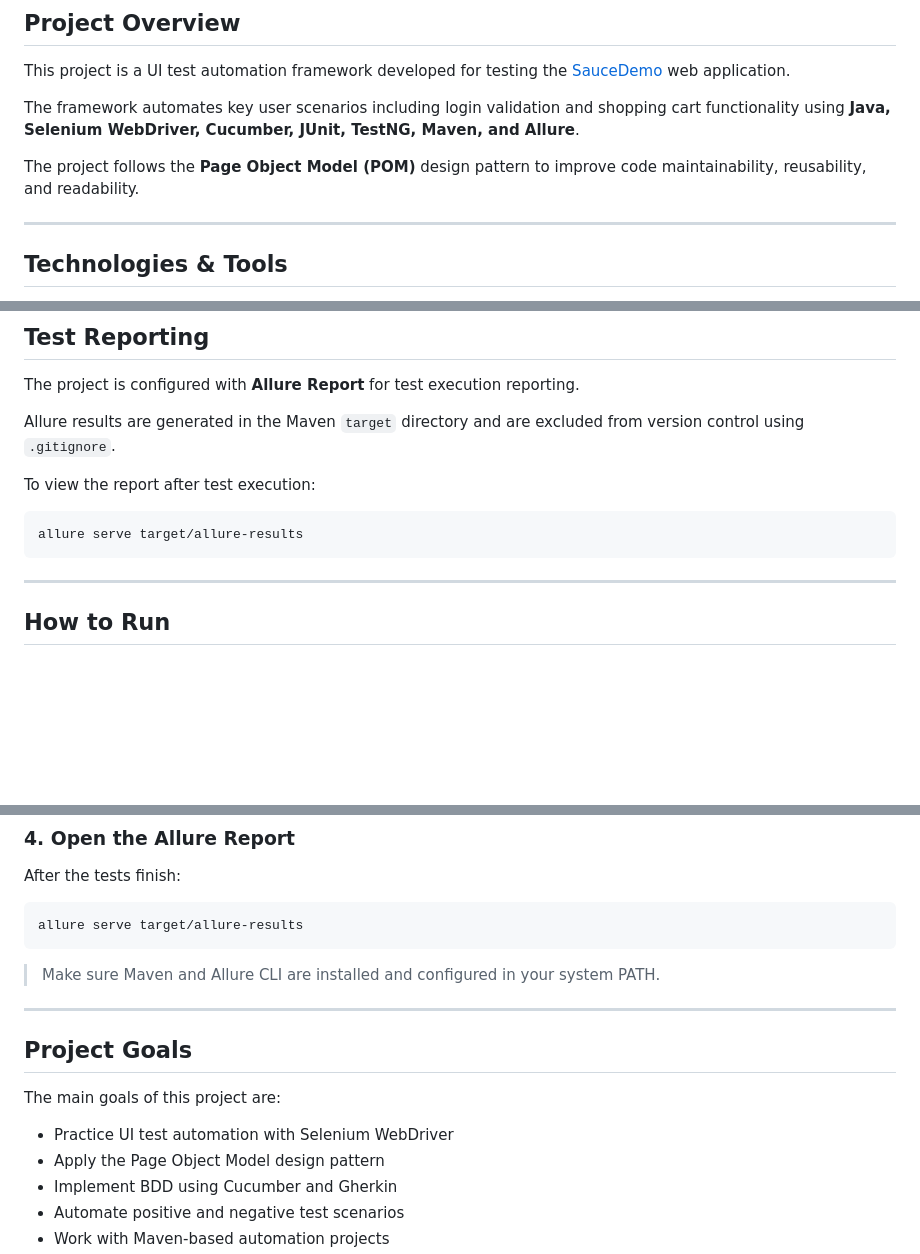
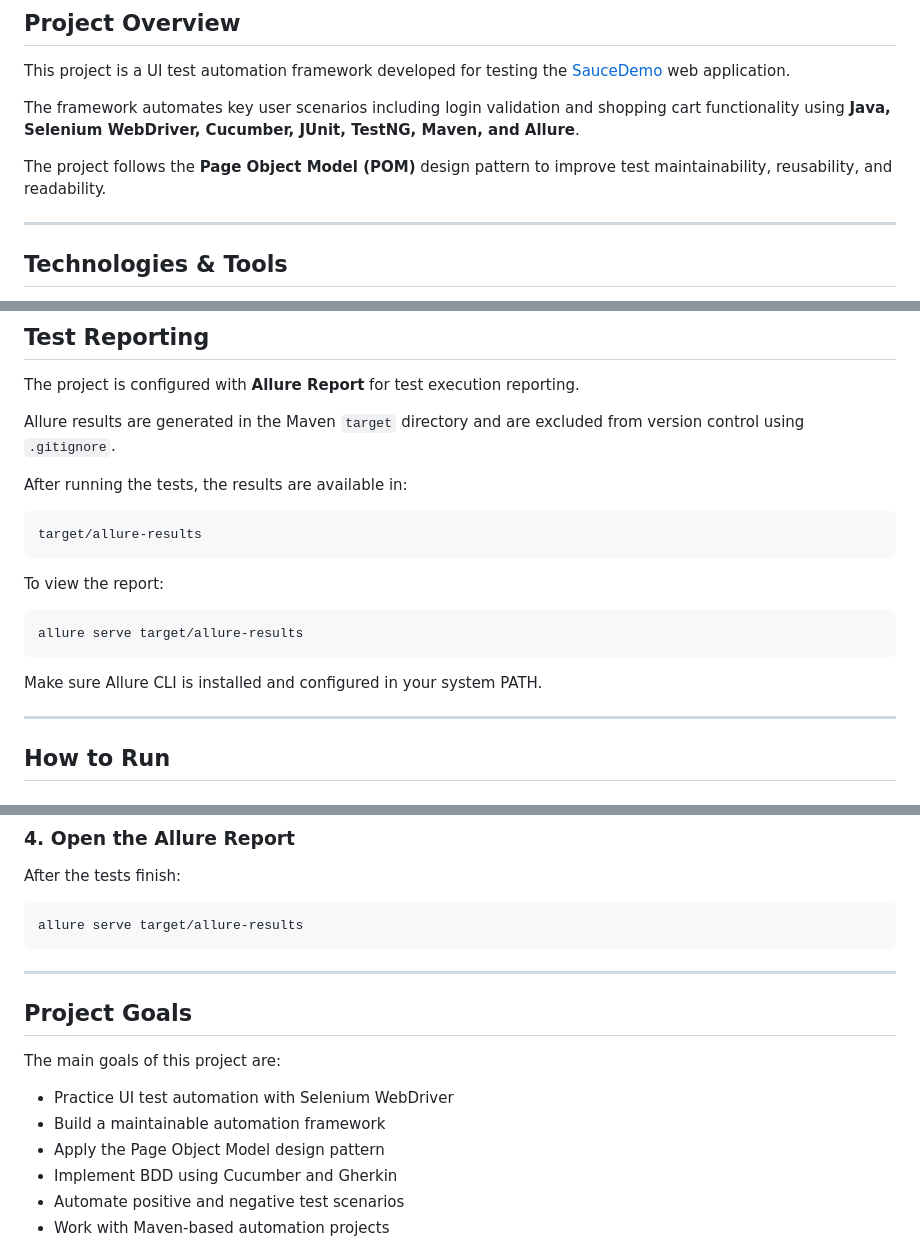
Before and after one commit to Ramil-Memmedov/SaucedemoSecond, a Markdown page: README.md, 3 parts joined by grey strips. GitHub-like rendering; blank space fills up the shorter version.

Commit message:
Update README documentation

````diff
--- a/README.md
+++ b/README.md
@@ -6,7 +6,7 @@ This project is a UI test automation framework developed for testing the [SauceD
 
 The framework automates key user scenarios including login validation and shopping cart functionality using **Java, Selenium WebDriver, Cucumber, JUnit, TestNG, Maven, and Allure**.
 
-The project follows the **Page Object Model (POM)** design pattern to improve code maintainability, reusability, and readability.
+The project follows the **Page Object Model (POM)** design pattern to improve test maintainability, reusability, and readability.
 
 ---
 
@@ -135,11 +137,19 @@ The project is configured with **Allure Report** for test execution reporting.
 
 Allure results are generated in the Maven `target` directory and are excluded from version control using `.gitignore`.
 
-To view the report after test execution:
+After running the tests, the results are available in:
+
+```text
+target/allure-results
+```
+
+To view the report:
 
 ```bash
 allure serve target/allure-results
 ```
+
+Make sure Allure CLI is installed and configured in your system PATH.
 
 ---
 
@@ -171,8 +181,6 @@ After the tests finish:
 allure serve target/allure-results
 ```
 
-> Make sure Maven and Allure CLI are installed and configured in your system PATH.
-
 ---
 
 ## Project Goals
@@ -180,6 +188,7 @@ allure serve target/allure-results
 The main goals of this project are:
 
 * Practice UI test automation with Selenium WebDriver
+* Build a maintainable automation framework
 * Apply the Page Object Model design pattern
 * Implement BDD using Cucumber and Gherkin
 * Automate positive and negative test scenarios
````
Also changed, not shown: other parts of README.md (+3 -1 lines).
